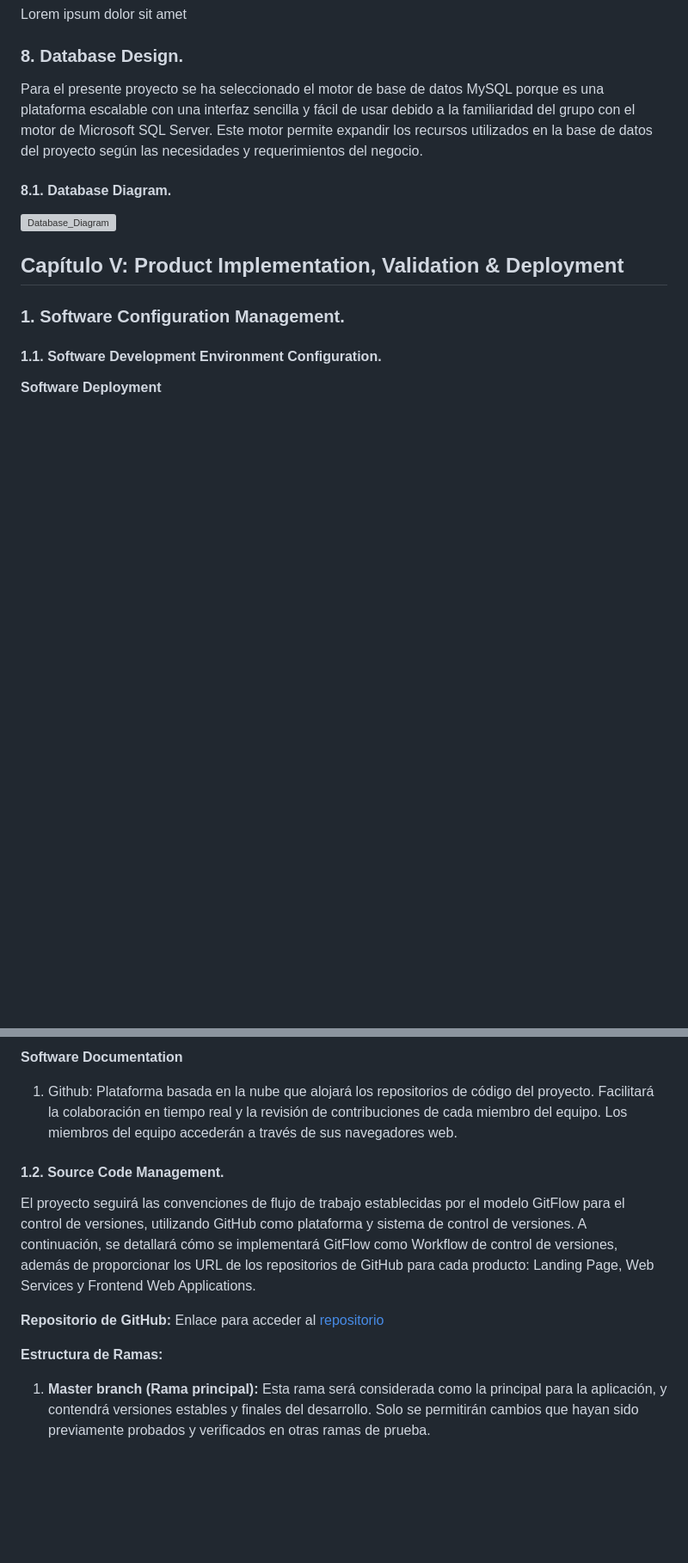
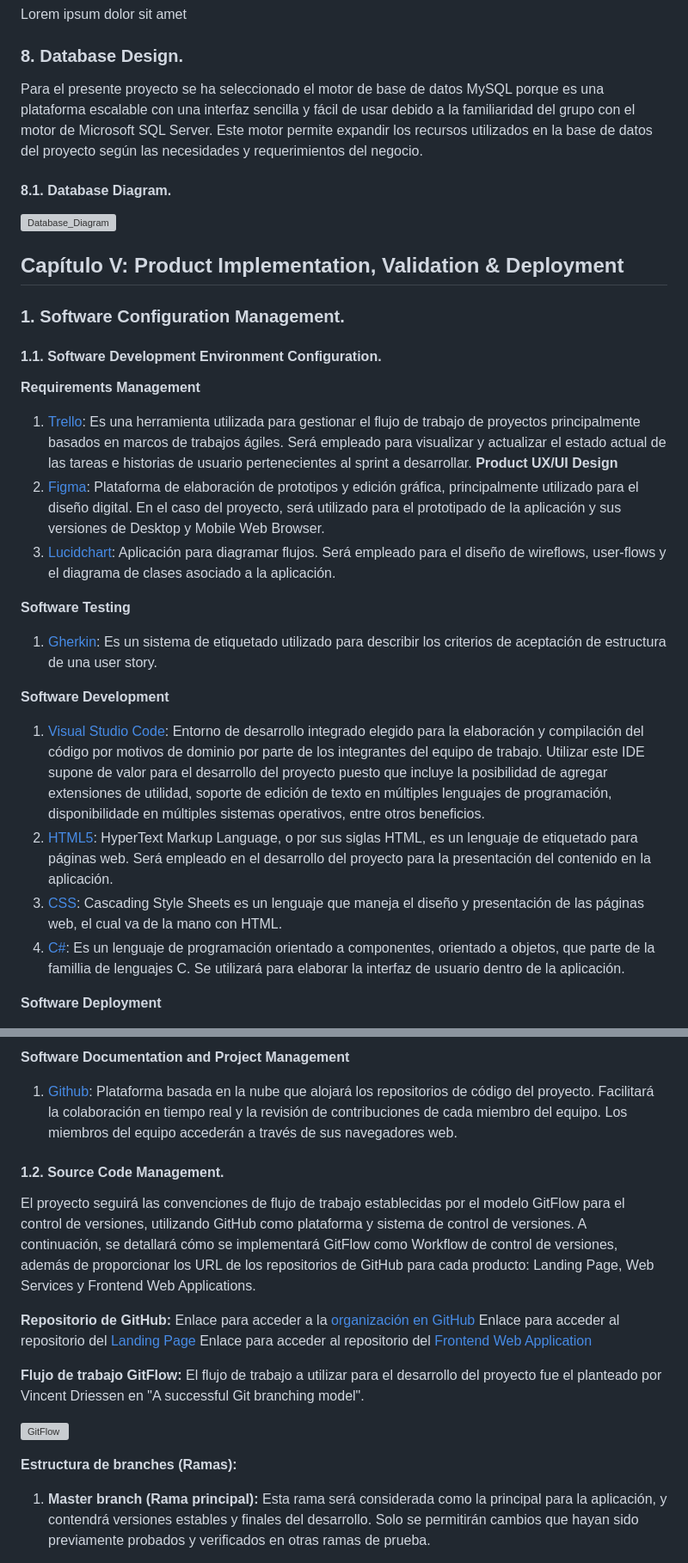
Before and after one commit to trabajosUPC-AlanGalavis/TFDocAplicacionesWeb, a Markdown page: README.md, 2 parts joined by grey strips. Shown at 86% size. Drawn GitHub-style; blank space fills up the shorter version; grey boxes are pictures that could not be loaded.

Commit message:
feat: Completed chapter 5.1

```diff
--- a/README.md
+++ b/README.md
@@ -1058,4 +1057,19 @@ Para el presente proyecto se ha seleccionado el motor de base de datos MySQL por
 ### 1. Software Configuration Management.
 ####     1.1. Software Development Environment Configuration.
 
+**Requirements Management**
+1. [Trello](https://trello.com/es): Es una herramienta utilizada para gestionar el flujo de trabajo de proyectos principalmente basados en marcos de trabajos ágiles. Será empleado para visualizar y actualizar el estado actual de las tareas e historias de usuario pertenecientes al sprint a desarrollar.
+**Product UX/UI Design**
+1. [Figma](https://www.figma.com/login): Plataforma de elaboración de prototipos y edición gráfica, principalmente utilizado para el diseño digital. En el caso del proyecto, será utilizado para el prototipado de la aplicación y sus versiones de Desktop y Mobile Web Browser.
+2. [Lucidchart](https://www.lucidchart.com/): Aplicación para diagramar flujos. Será empleado para el diseño de wireflows, user-flows y el diagrama de clases asociado a la aplicación.
+
+**Software Testing**
+1. [Gherkin](https://cucumber.io/docs/gherkin/): Es un sistema de etiquetado utilizado para describir los criterios de aceptación de estructura de una user story.
+
+**Software Development**
+1. [Visual Studio Code](https://code.visualstudio.com/): Entorno de desarrollo integrado elegido para la elaboración y compilación del código por motivos de dominio por parte de los integrantes del equipo de trabajo. Utilizar este IDE supone de valor para el desarrollo del proyecto puesto que incluye la posibilidad de agregar extensiones de utilidad, soporte de edición de texto en múltiples lenguajes de programación, disponibilidade en múltiples sistemas operativos, entre otros beneficios.
+2. [HTML5](https://www.w3schools.com/html/html5_syntax.asp): HyperText Markup Language, o por sus siglas HTML, es un lenguaje de etiquetado para páginas web. Será empleado en el desarrollo del proyecto para la presentación del contenido en la aplicación.
+3. [CSS](https://google.github.io/styleguide/htmlcssguide.html): Cascading Style Sheets es un lenguaje que maneja el diseño y presentación de las páginas web, el cual va de la mano con HTML.
+4. [C#](https://learn.microsoft.com/es-es/dotnet/csharp/): Es un lenguaje de programación orientado a componentes, orientado a objetos, que parte de la famillia de lenguajes C. Se utilizará para elaborar la interfaz de usuario dentro de la aplicación.
+
 **Software Deployment**
@@ -1063,14 +1077,22 @@ Para el presente proyecto se ha seleccionado el motor de base de datos MySQL por
 
-**Software Documentation**
-1. Github: Plataforma basada en la nube que alojará los repositorios de código del proyecto. Facilitará la colaboración en tiempo real y la revisión de contribuciones de cada miembro del equipo. Los miembros del equipo accederán a través de sus navegadores web.
+**Software Documentation and Project Management**
+1. [Github](https://github.com/): Plataforma basada en la nube que alojará los repositorios de código del proyecto. Facilitará la colaboración en tiempo real y la revisión de contribuciones de cada miembro del equipo. Los miembros del equipo accederán a través de sus navegadores web.
 
 ####     1.2. Source Code Management.
 El proyecto seguirá las convenciones de flujo de trabajo establecidas por el modelo GitFlow para el control de versiones, utilizando GitHub como plataforma y sistema de control de versiones. A continuación, se detallará cómo se implementará GitFlow como Workflow de control de versiones, además de proporcionar los URL de los repositorios de GitHub para cada producto: Landing Page, Web Services y Frontend Web Applications.
 
 **Repositorio de GitHub:**
-Enlace para acceder al [repositorio](https://github.com/upc-pre-202302-si730-sw51-integradis/TFAplicacionesWeb)
+Enlace para acceder a la [organización en GitHub](https://github.com/upc-pre-202302-si730-sw51-integradis)
+Enlace para acceder al repositorio del [Landing Page](https://github.com/upc-pre-202302-si730-sw51-integradis/LandingPage)
+Enlace para acceder al repositorio del [Frontend Web
+Application](https://github.com/upc-pre-202302-si730-sw51-integradis/TFAplicacionesWeb)
 
-**Estructura de Ramas:**
+**Flujo de trabajo GitFlow:**
+El flujo de trabajo a utilizar para el desarrollo del proyecto fue el planteado por Vincent Driessen en "A successful Git branching model".
+
+![GitFlow](https://i0.wp.com/select2web.com/wp-content/uploads/git-workflow-release-cycle-4maintenance.png?fit=614%2C380&ssl=1)
+
+**Estructura de branches (Ramas):**
 1. **Master branch (Rama principal):** Esta rama será considerada como la principal para la aplicación, y contendrá versiones estables y finales del desarrollo. Solo se permitirán cambios que hayan sido previamente probados y verificados en otras ramas de prueba.
 
 2. **Develop branch (Rama de desarrollo):** El propósito de esta rama es llevar a cabo los avances del proyecto en equipo y de mantener los archivos centrales del desarrollo continuo.
```
Also changed, not shown: other parts of README.md (+6 -6 lines).
